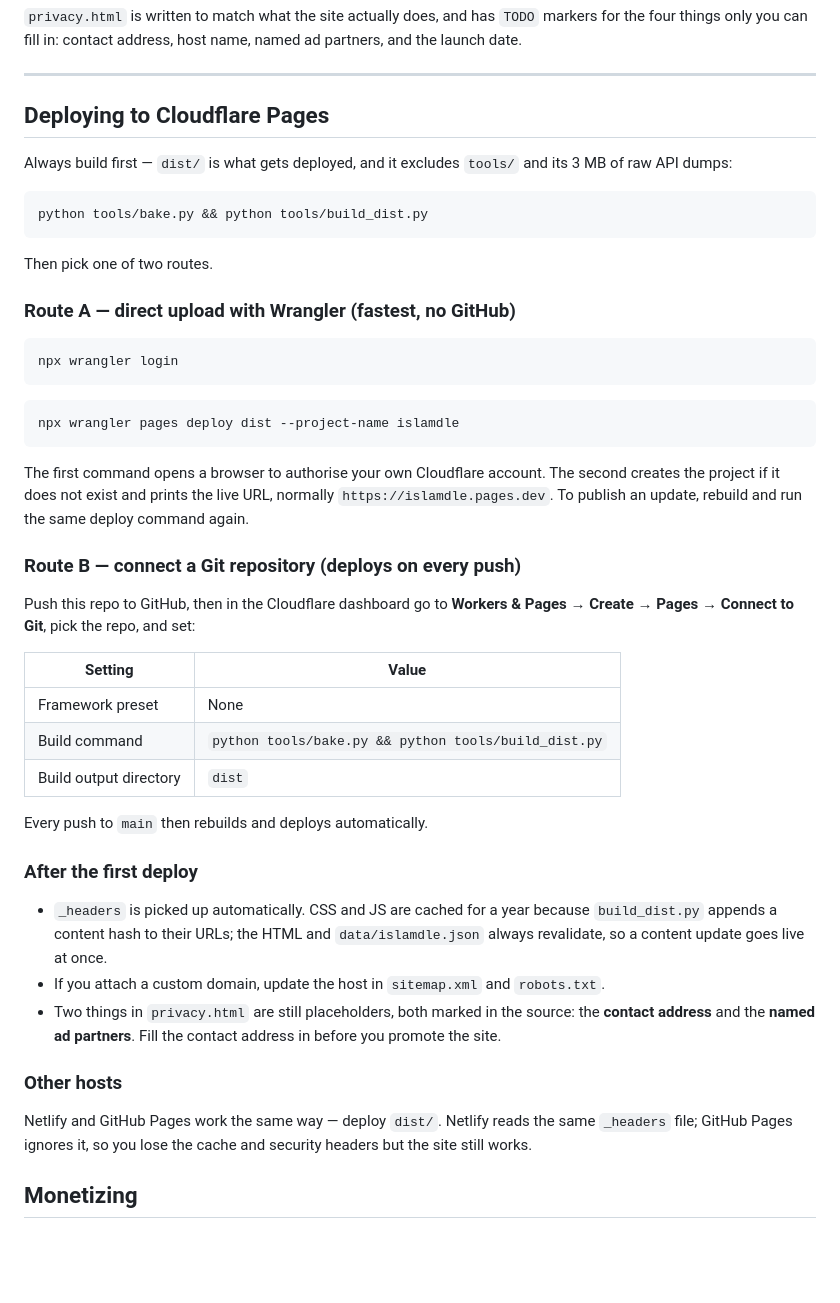
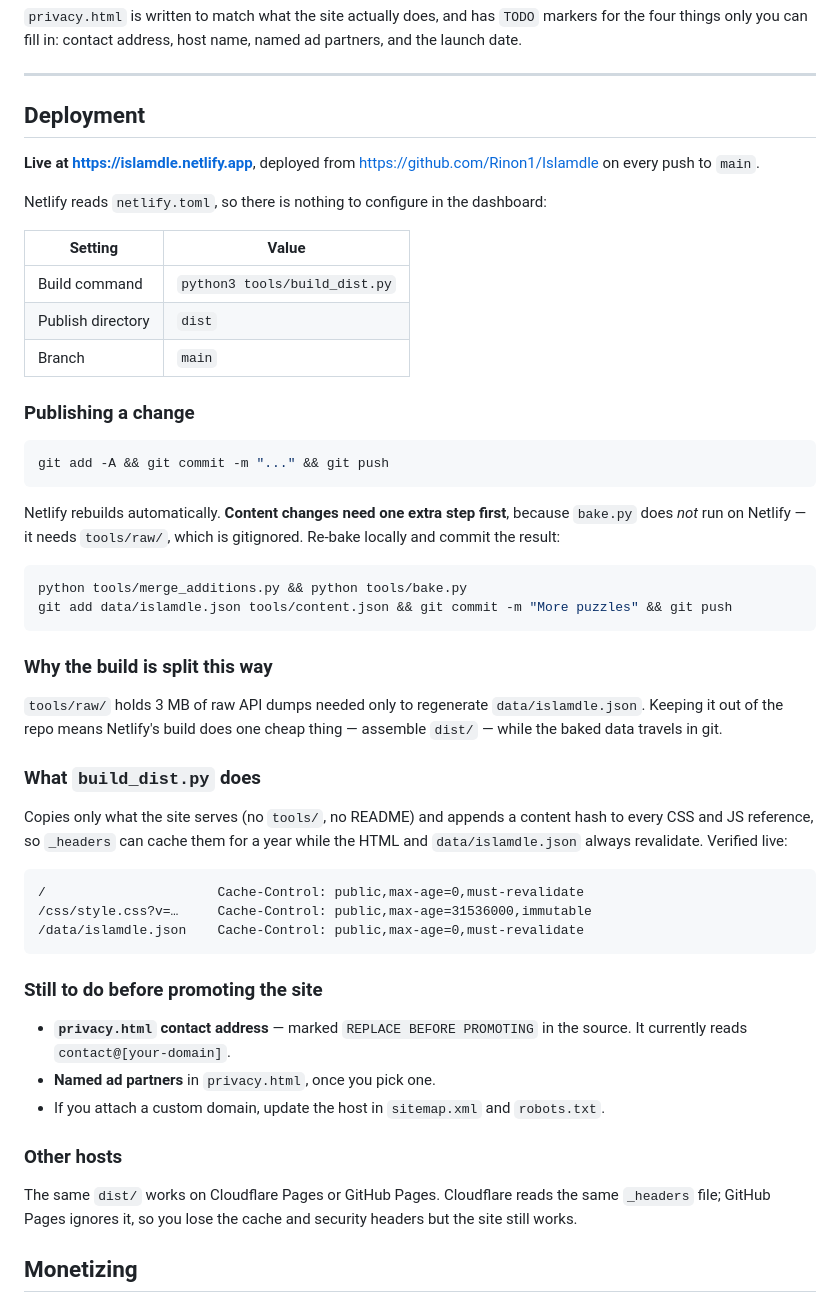
Before and after one commit to Rinon1/Islamdle, a Markdown page: README.md, the part around the change. Drawn GitHub-style; blank space fills up the shorter version.

Commit message:
Document the live Netlify deployment
Co-Authored-By: Claude Opus 5 <noreply@anthropic.com>

````diff
--- a/README.md
+++ b/README.md
@@ -202,59 +202,64 @@ named ad partners, and the launch date.
 
 ---
 
-## Deploying to Cloudflare Pages
+## Deployment
 
-Always build first — `dist/` is what gets deployed, and it excludes `tools/`
-and its 3 MB of raw API dumps:
+**Live at <https://islamdle.netlify.app>**, deployed from
+<https://github.com/Rinon1/Islamdle> on every push to `main`.
 
-```bash
-python tools/bake.py && python tools/build_dist.py
-```
-
-Then pick one of two routes.
-
-### Route A — direct upload with Wrangler (fastest, no GitHub)
-
-```bash
-npx wrangler login
-```
-
-```bash
-npx wrangler pages deploy dist --project-name islamdle
-```
-
-The first command opens a browser to authorise your own Cloudflare account. The
-second creates the project if it does not exist and prints the live URL,
-normally `https://islamdle.pages.dev`. To publish an update, rebuild and run the
-same deploy command again.
-
-### Route B — connect a Git repository (deploys on every push)
-
-Push this repo to GitHub, then in the Cloudflare dashboard go to
-**Workers & Pages → Create → Pages → Connect to Git**, pick the repo, and set:
+Netlify reads `netlify.toml`, so there is nothing to configure in the
+dashboard:
 
 | Setting | Value |
 |---|---|
-| Framework preset | None |
-| Build command | `python tools/bake.py && python tools/build_dist.py` |
-| Build output directory | `dist` |
+| Build command | `python3 tools/build_dist.py` |
+| Publish directory | `dist` |
+| Branch | `main` |
 
-Every push to `main` then rebuilds and deploys automatically.
+### Publishing a change
 
-### After the first deploy
+```bash
+git add -A && git commit -m "..." && git push
+```
 
-- `_headers` is picked up automatically. CSS and JS are cached for a year
-  because `build_dist.py` appends a content hash to their URLs; the HTML and
-  `data/islamdle.json` always revalidate, so a content update goes live at once.
+Netlify rebuilds automatically. **Content changes need one extra step first**,
+because `bake.py` does *not* run on Netlify — it needs `tools/raw/`, which is
+gitignored. Re-bake locally and commit the result:
+
+```bash
+python tools/merge_additions.py && python tools/bake.py
+git add data/islamdle.json tools/content.json && git commit -m "More puzzles" && git push
+```
+
+### Why the build is split this way
+
+`tools/raw/` holds 3 MB of raw API dumps needed only to regenerate
+`data/islamdle.json`. Keeping it out of the repo means Netlify's build does one
+cheap thing — assemble `dist/` — while the baked data travels in git.
+
+### What `build_dist.py` does
+
+Copies only what the site serves (no `tools/`, no README) and appends a content
+hash to every CSS and JS reference, so `_headers` can cache them for a year
+while the HTML and `data/islamdle.json` always revalidate. Verified live:
+
+```
+/                      Cache-Control: public,max-age=0,must-revalidate
+/css/style.css?v=…     Cache-Control: public,max-age=31536000,immutable
+/data/islamdle.json    Cache-Control: public,max-age=0,must-revalidate
+```
+
+### Still to do before promoting the site
+
+- **`privacy.html` contact address** — marked `REPLACE BEFORE PROMOTING` in the
+  source. It currently reads `contact@[your-domain]`.
+- **Named ad partners** in `privacy.html`, once you pick one.
 - If you attach a custom domain, update the host in `sitemap.xml` and
   `robots.txt`.
-- Two things in `privacy.html` are still placeholders, both marked in the
-  source: the **contact address** and the **named ad partners**. Fill the
-  contact address in before you promote the site.
 
 ### Other hosts
 
-Netlify and GitHub Pages work the same way — deploy `dist/`. Netlify reads the
+The same `dist/` works on Cloudflare Pages or GitHub Pages. Cloudflare reads the
 same `_headers` file; GitHub Pages ignores it, so you lose the cache and
 security headers but the site still works.
 
````
